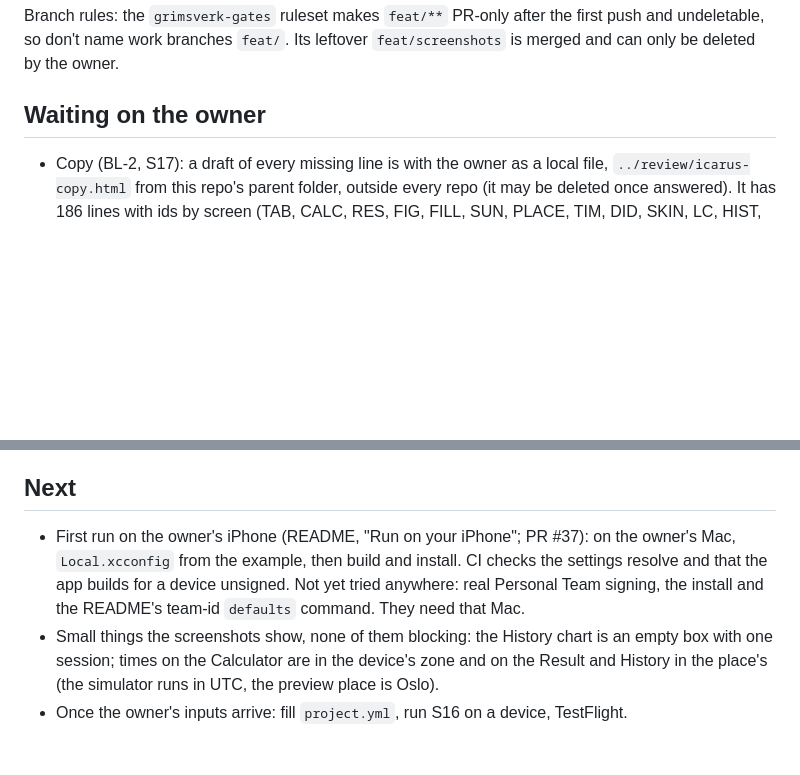
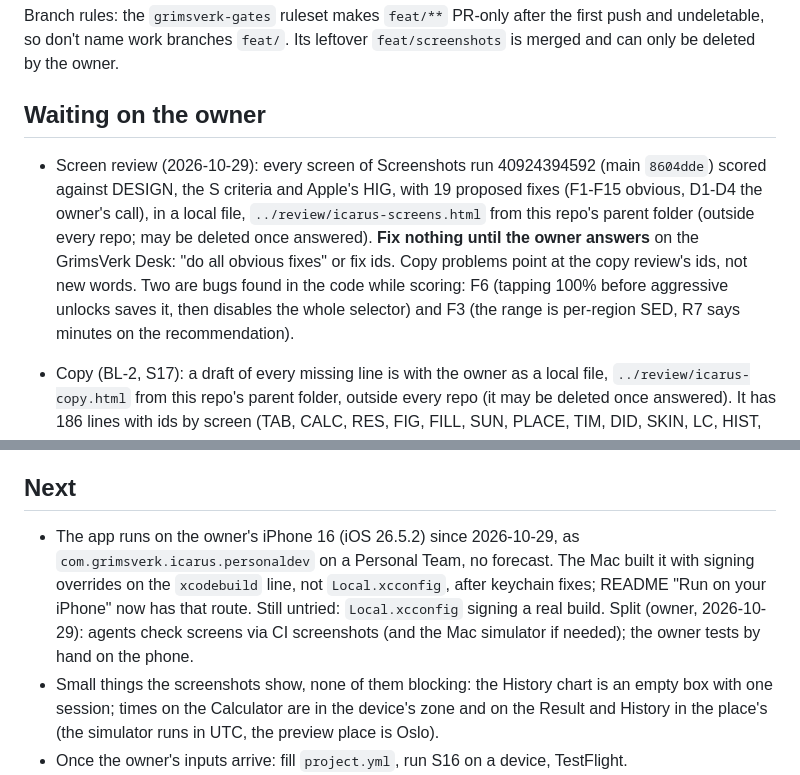
Before and after one commit to GrimsVerk/project_icarus, a Markdown page: next-steps.md, 2 parts joined by grey strips. Drawn GitHub-style; blank space fills up the shorter version.

```diff
--- a/next-steps.md
+++ b/next-steps.md
@@ -54,6 +54,17 @@ first push and undeletable, so don't name work branches `feat/`. Its leftover
 
 ## Waiting on the owner
 
+- Screen review (2026-10-29): every screen of Screenshots run 40924394592
+  (main `8604dde`) scored against DESIGN, the S criteria and Apple's HIG,
+  with 19 proposed fixes (F1-F15 obvious, D1-D4 the owner's call), in a
+  local file, `../review/icarus-screens.html` from this repo's parent folder
+  (outside every repo; may be deleted once answered). **Fix nothing until
+  the owner answers** on the GrimsVerk Desk: "do all obvious fixes" or fix
+  ids. Copy problems point at the copy review's ids, not new words. Two are
+  bugs found in the code while scoring: F6 (tapping 100% before aggressive
+  unlocks saves it, then disables the whole selector) and F3 (the range is
+  per-region SED, R7 says minutes on the recommendation).
+
 - Copy (BL-2, S17): a draft of every missing line is with the owner as a
   local file, `../review/icarus-copy.html` from this repo's parent folder,
   outside every repo (it may be deleted once answered). It has 186 lines with
@@ -85,11 +96,13 @@ first push and undeletable, so don't name work branches `feat/`. Its leftover
 
 ## Next
 
-- First run on the owner's iPhone (README, "Run on your iPhone"; PR #37):
-  on the owner's Mac, `Local.xcconfig` from the example, then build and
-  install. CI checks the settings resolve and that the app builds for a device
-  unsigned. Not yet tried anywhere: real Personal Team signing, the install
-  and the README's team-id `defaults` command. They need that Mac.
+- The app runs on the owner's iPhone 16 (iOS 26.5.2) since 2026-10-29, as
+  `com.grimsverk.icarus.personaldev` on a Personal Team, no forecast. The
+  Mac built it with signing overrides on the `xcodebuild` line, not
+  `Local.xcconfig`, after keychain fixes; README "Run on your iPhone" now
+  has that route. Still untried: `Local.xcconfig` signing a real build.
+  Split (owner, 2026-10-29): agents check screens via CI screenshots (and the
+  Mac simulator if needed); the owner tests by hand on the phone.
 - Small things the screenshots show, none of them blocking: the History chart
   is an empty box with one session; times on the Calculator are in the device's
   zone and on the Result and History in the place's (the simulator runs in UTC,
```
Also changed, not shown: README.md (+59 -11 lines).
